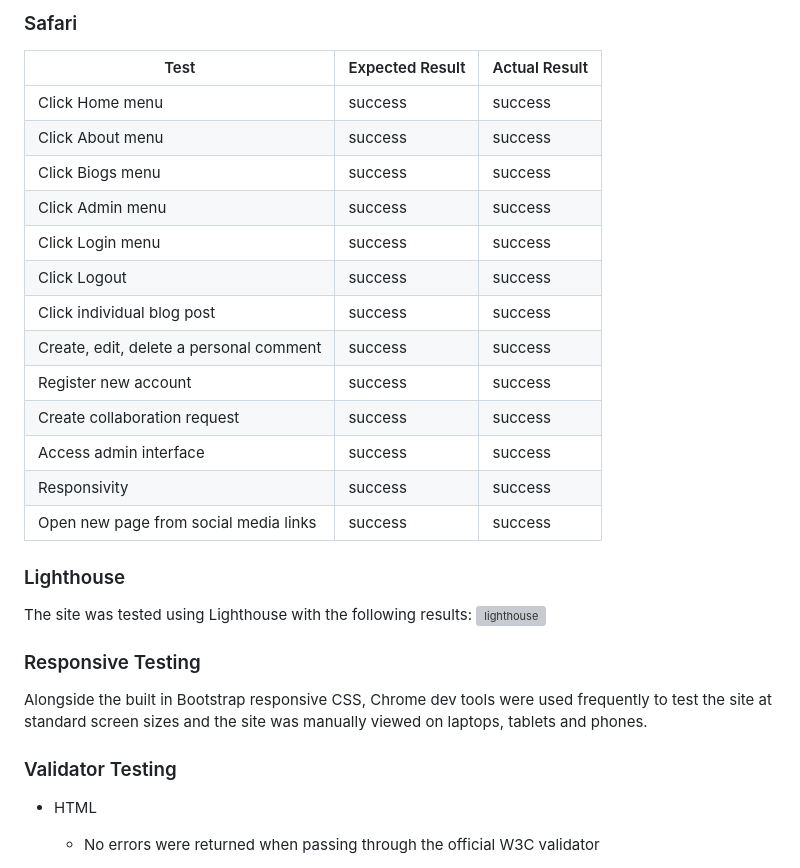
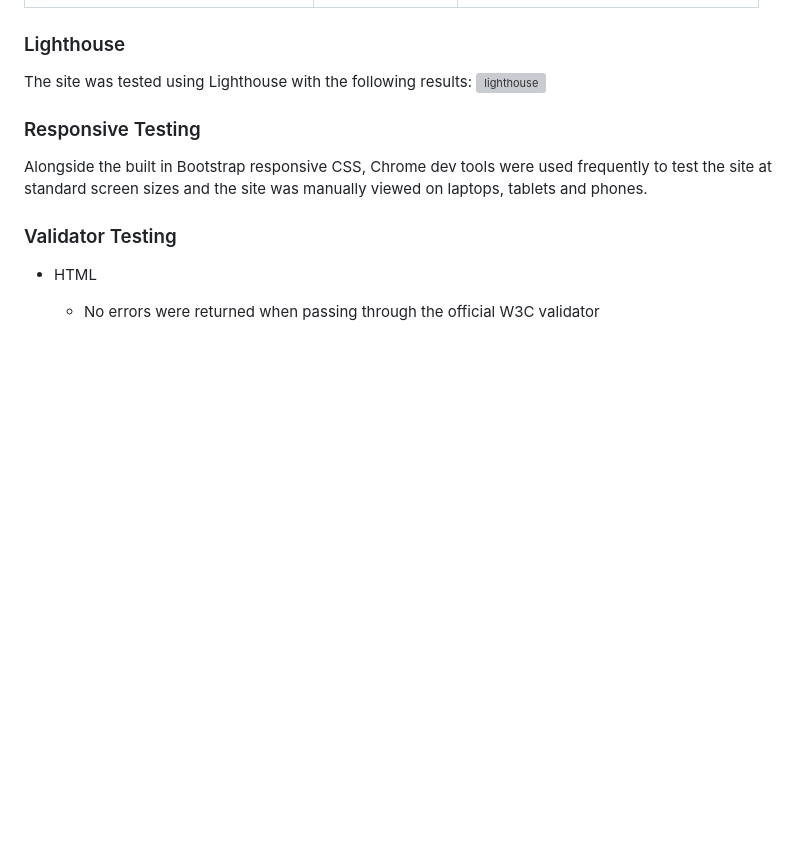
Before and after one commit to RealTimeBasecamp/code-institute-6x-labs-platform, a Markdown page: README.md, the part around one of its changes. Drawn GitHub-style; blank space fills up the shorter version; grey boxes are pictures that could not be loaded.

```diff
--- a/README.md
+++ b/README.md
@@ -416,20 +404,4 @@ The site was tested on the following browsers for compatibility:
 
-### Safari ###
-|   Test	|  Expected Result 	|  Actual Result	|
-|---	|---	|---	|
-|   Click Home menu	|  success 	|  success 	|
-|   Click About menu	|  success 	|  success 	|
-|   Click Biogs menu	|  success 	|  success 	|
-|   Click Admin menu	|  success 	|  success 	|
-|   Click Login menu	|  success 	|  success 	|
-|   Click Logout	|  success 	|  success 	|
-|   Click individual blog post	|  success 	|  success 	|
-|   Create, edit, delete a personal comment	|  success 	|  success 	|
-|   Register new account	|  success 	|  success 	|
-|   Create collaboration request	|  success 	|  success 	|
-|   Access admin interface	|  success 	|  success 	|
-|   Responsivity	|  success 	|  success 	|
-|   Open new page from social media links	|  success 	|  success 	|
 
 ### Lighthouse
 The site was tested using Lighthouse with the following results:
```
Also changed, not shown: other parts of README.md (+23 -35 lines).
